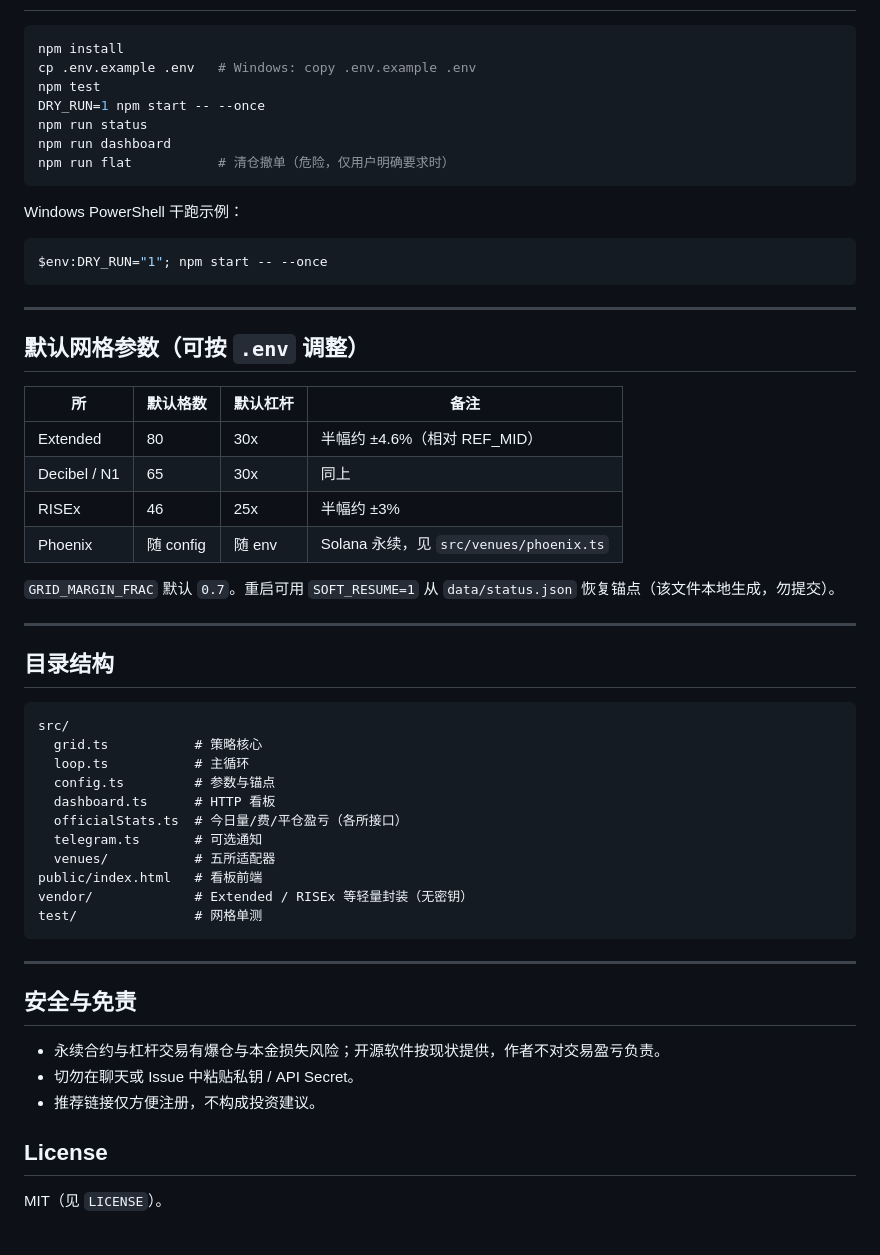
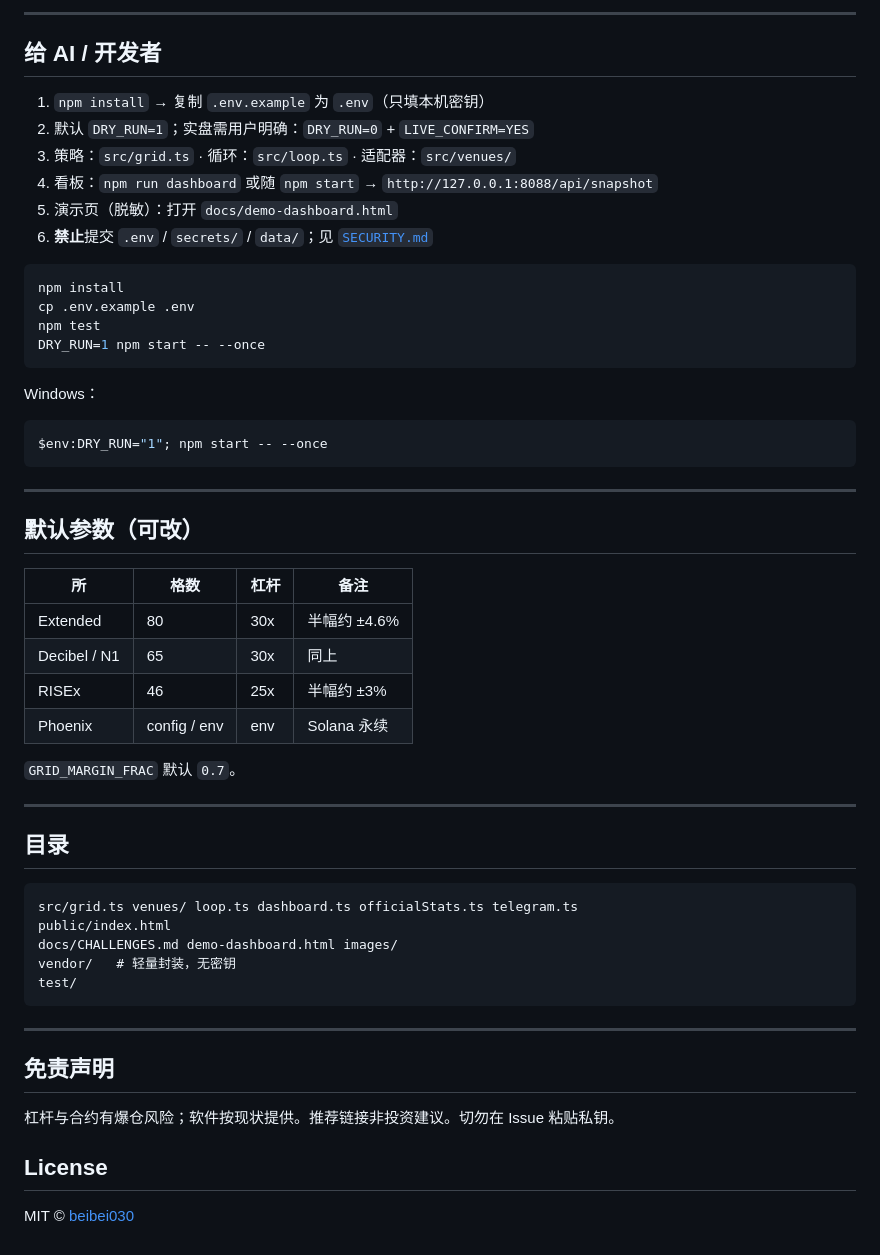
Before and after one commit to Harukite/classic-grid, a Markdown page: README.md, the part around one of its changes. Drawn GitHub-style.

````diff
--- a/README.md
+++ b/README.md
@@ -44,15 +66,22 @@
+---
+
+## 给 AI / 开发者
+
+1. `npm install` → 复制 `.env.example` 为 `.env`（只填本机密钥）
+2. 默认 `DRY_RUN=1`；实盘需用户明确：`DRY_RUN=0` + `LIVE_CONFIRM=YES`
+3. 策略：`src/grid.ts` · 循环：`src/loop.ts` · 适配器：`src/venues/`
+4. 看板：`npm run dashboard` 或随 `npm start` → `http://127.0.0.1:8088/api/snapshot`
+5. 演示页（脱敏）：打开 `docs/demo-dashboard.html`
+6. **禁止**提交 `.env` / `secrets/` / `data/`；见 [`SECURITY.md`](./SECURITY.md)
 
 ```bash
 npm install
-cp .env.example .env   # Windows: copy .env.example .env
+cp .env.example .env
 npm test
 DRY_RUN=1 npm start -- --once
-npm run status
-npm run dashboard
-npm run flat           # 清仓撤单（危险，仅用户明确要求时）
 ```
 
-Windows PowerShell 干跑示例：
+Windows：
 
 ```powershell
 $env:DRY_RUN="1"; npm start -- --once
@@ -60,43 +89,35 @@ $env:DRY_RUN="1"; npm start -- --once
 
 ---
 
-## 默认网格参数（可按 `.env` 调整）
+## 默认参数（可改）
 
-| 所 | 默认格数 | 默认杠杆 | 备注 |
-|----|----------|----------|------|
-| Extended | 80 | 30x | 半幅约 ±4.6%（相对 REF_MID） |
+| 所 | 格数 | 杠杆 | 备注 |
+|----|------|------|------|
+| Extended | 80 | 30x | 半幅约 ±4.6% |
 | Decibel / N1 | 65 | 30x | 同上 |
 | RISEx | 46 | 25x | 半幅约 ±3% |
-| Phoenix | 随 config | 随 env | Solana 永续，见 `src/venues/phoenix.ts` |
+| Phoenix | config / env | env | Solana 永续 |
 
-`GRID_MARGIN_FRAC` 默认 `0.7`。重启可用 `SOFT_RESUME=1` 从 `data/status.json` 恢复锚点（该文件本地生成，勿提交）。
+`GRID_MARGIN_FRAC` 默认 `0.7`。
 
 ---
 
-## 目录结构
+## 目录
 
 ```
-src/
-  grid.ts           # 策略核心
-  loop.ts           # 主循环
-  config.ts         # 参数与锚点
-  dashboard.ts      # HTTP 看板
-  officialStats.ts  # 今日量/费/平仓盈亏（各所接口）
-  telegram.ts       # 可选通知
-  venues/           # 五所适配器
-public/index.html   # 看板前端
-vendor/             # Extended / RISEx 等轻量封装（无密钥）
-test/               # 网格单测
+src/grid.ts venues/ loop.ts dashboard.ts officialStats.ts telegram.ts
+public/index.html
+docs/CHALLENGES.md demo-dashboard.html images/
+vendor/   # 轻量封装，无密钥
+test/
 ```
 
 ---
 
-## 安全与免责
+## 免责声明
 
-- 永续合约与杠杆交易有爆仓与本金损失风险；开源软件按现状提供，作者不对交易盈亏负责。
-- 切勿在聊天或 Issue 中粘贴私钥 / API Secret。
-- 推荐链接仅方便注册，不构成投资建议。
+杠杆与合约有爆仓风险；软件按现状提供。推荐链接非投资建议。切勿在 Issue 粘贴私钥。
 
 ## License
 
-MIT（见 `LICENSE`）。
+MIT © [beibei030](https://github.com/beibei030)
````
Also changed, not shown: other parts of README.md (+41 -19 lines), SECURITY.md (added, +5 -0 lines), docs/CHALLENGES.md (added, +61 -0 lines), docs/images/dashboard-ui.png (added), 4 other files.
